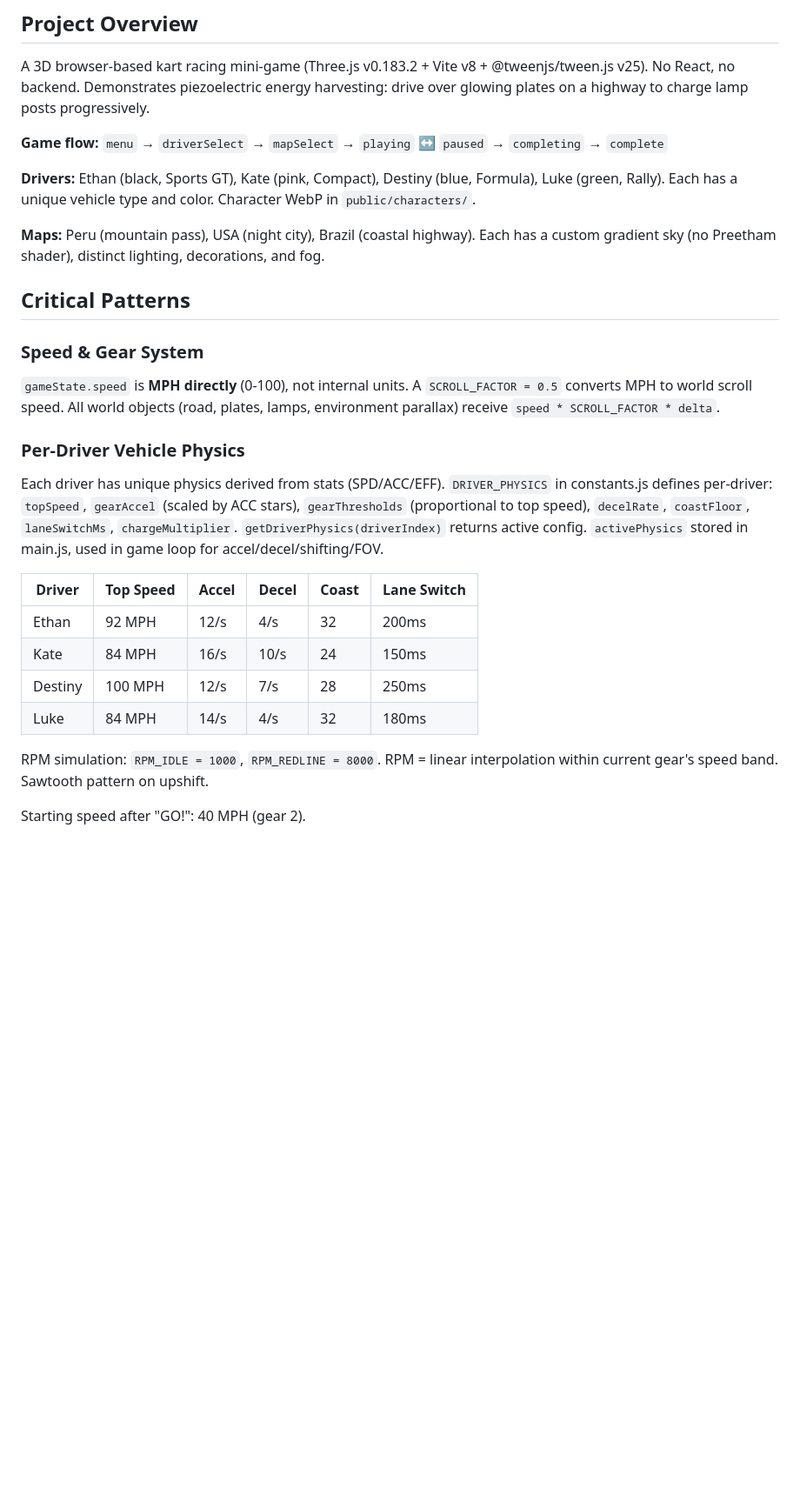
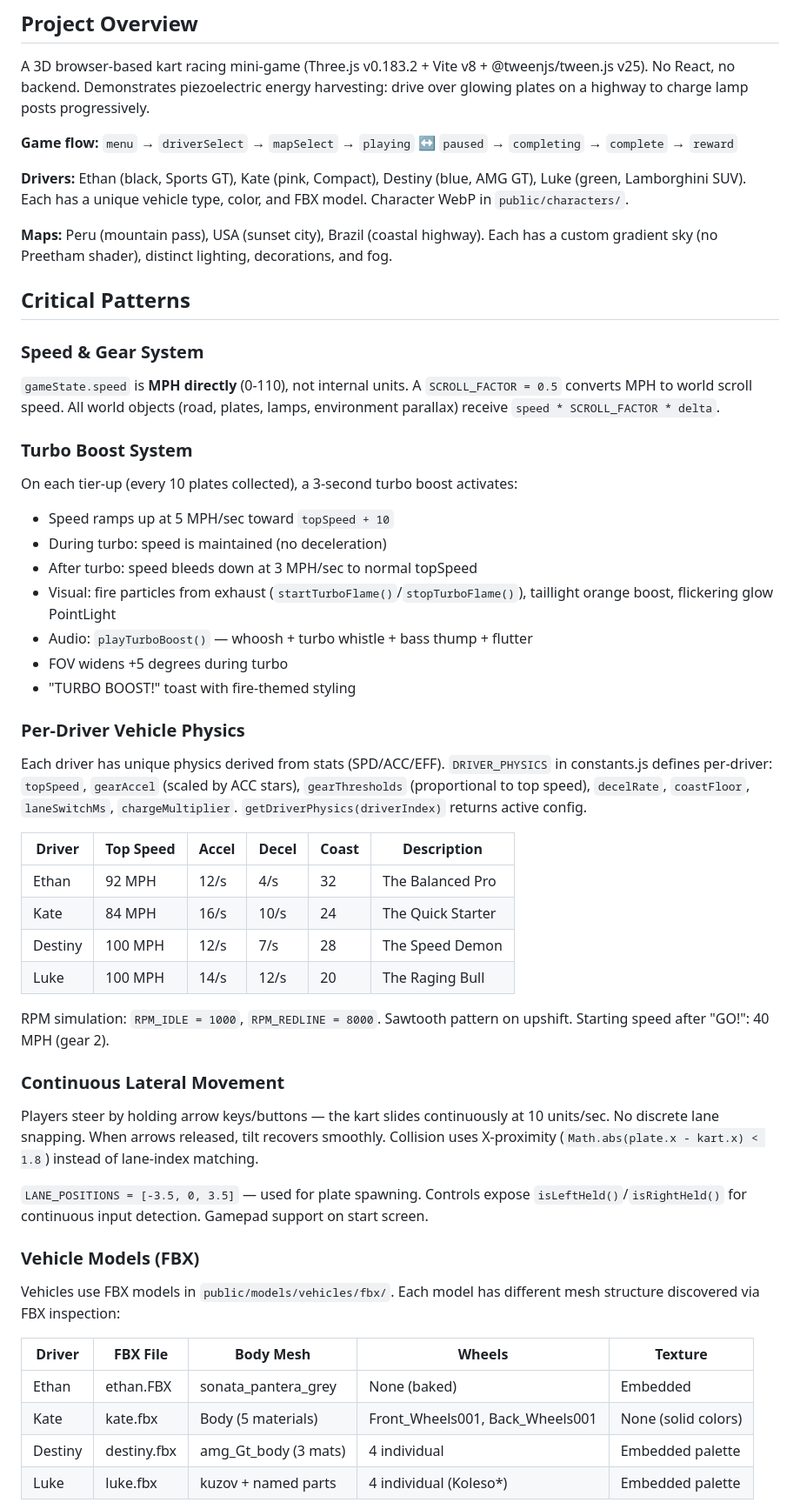
Before and after one commit to ictuillinois/Harvest-Kart, a Markdown page: CLAUDE.md, the part around one of its changes. Shown at 87% size. Drawn GitHub-style; blank space fills up the shorter version.

```diff
--- a/CLAUDE.md
+++ b/CLAUDE.md
@@ -16,29 +16,56 @@ GitHub Pages deployment is automatic on push to main via `.github/workflows/depl
 
 A 3D browser-based kart racing mini-game (Three.js v0.183.2 + Vite v8 + @tweenjs/tween.js v25). No React, no backend. Demonstrates piezoelectric energy harvesting: drive over glowing plates on a highway to charge lamp posts progressively.
 
-**Game flow:** `menu` → `driverSelect` → `mapSelect` → `playing` ↔ `paused` → `completing` → `complete`
+**Game flow:** `menu` → `driverSelect` → `mapSelect` → `playing` ↔ `paused` → `completing` → `complete` → `reward`
 
-**Drivers:** Ethan (black, Sports GT), Kate (pink, Compact), Destiny (blue, Formula), Luke (green, Rally). Each has a unique vehicle type and color. Character WebP in `public/characters/`.
+**Drivers:** Ethan (black, Sports GT), Kate (pink, Compact), Destiny (blue, AMG GT), Luke (green, Lamborghini SUV). Each has a unique vehicle type, color, and FBX model. Character WebP in `public/characters/`.
 
-**Maps:** Peru (mountain pass), USA (night city), Brazil (coastal highway). Each has a custom gradient sky (no Preetham shader), distinct lighting, decorations, and fog.
+**Maps:** Peru (mountain pass), USA (sunset city), Brazil (coastal highway). Each has a custom gradient sky (no Preetham shader), distinct lighting, decorations, and fog.
 
 ## Critical Patterns
 
 ### Speed & Gear System
 
-`gameState.speed` is **MPH directly** (0-100), not internal units. A `SCROLL_FACTOR = 0.5` converts MPH to world scroll speed. All world objects (road, plates, lamps, environment parallax) receive `speed * SCROLL_FACTOR * delta`.
+`gameState.speed` is **MPH directly** (0-110), not internal units. A `SCROLL_FACTOR = 0.5` converts MPH to world scroll speed. All world objects (road, plates, lamps, environment parallax) receive `speed * SCROLL_FACTOR * delta`.
+
+### Turbo Boost System
+
+On each tier-up (every 10 plates collected), a 3-second turbo boost activates:
+- Speed ramps up at 5 MPH/sec toward `topSpeed + 10`
+- During turbo: speed is maintained (no deceleration)
+- After turbo: speed bleeds down at 3 MPH/sec to normal topSpeed
+- Visual: fire particles from exhaust (`startTurboFlame()`/`stopTurboFlame()`), taillight orange boost, flickering glow PointLight
+- Audio: `playTurboBoost()` — whoosh + turbo whistle + bass thump + flutter
+- FOV widens +5 degrees during turbo
+- "TURBO BOOST!" toast with fire-themed styling
 
 ### Per-Driver Vehicle Physics
 
-Each driver has unique physics derived from stats (SPD/ACC/EFF). `DRIVER_PHYSICS` in constants.js defines per-driver: `topSpeed`, `gearAccel` (scaled by ACC stars), `gearThresholds` (proportional to top speed), `decelRate`, `coastFloor`, `laneSwitchMs`, `chargeMultiplier`. `getDriverPhysics(driverIndex)` returns active config. `activePhysics` stored in main.js, used in game loop for accel/decel/shifting/FOV.
+Each driver has unique physics derived from stats (SPD/ACC/EFF). `DRIVER_PHYSICS` in constants.js defines per-driver: `topSpeed`, `gearAccel` (scaled by ACC stars), `gearThresholds` (proportional to top speed), `decelRate`, `coastFloor`, `laneSwitchMs`, `chargeMultiplier`. `getDriverPhysics(driverIndex)` returns active config.
 
-| Driver | Top Speed | Accel | Decel | Coast | Lane Switch |
-|--------|-----------|-------|-------|-------|-------------|
-| Ethan  | 92 MPH    | 12/s  | 4/s   | 32    | 200ms       |
-| Kate   | 84 MPH    | 16/s  | 10/s  | 24    | 150ms       |
-| Destiny| 100 MPH   | 12/s  | 7/s   | 28    | 250ms       |
-| Luke   | 84 MPH    | 14/s  | 4/s   | 32    | 180ms       |
+| Driver  | Top Speed | Accel | Decel | Coast | Description     |
+|---------|-----------|-------|-------|-------|-----------------|
+| Ethan   | 92 MPH    | 12/s  | 4/s   | 32    | The Balanced Pro |
+| Kate    | 84 MPH    | 16/s  | 10/s  | 24    | The Quick Starter |
+| Destiny | 100 MPH   | 12/s  | 7/s   | 28    | The Speed Demon |
+| Luke    | 100 MPH   | 14/s  | 12/s  | 20    | The Raging Bull |
 
-RPM simulation: `RPM_IDLE = 1000`, `RPM_REDLINE = 8000`. RPM = linear interpolation within current gear's speed band. Sawtooth pattern on upshift.
+RPM simulation: `RPM_IDLE = 1000`, `RPM_REDLINE = 8000`. Sawtooth pattern on upshift. Starting speed after "GO!": 40 MPH (gear 2).
 
-Starting speed after "GO!": 40 MPH (gear 2).
+### Continuous Lateral Movement
+
+Players steer by holding arrow keys/buttons — the kart slides continuously at 10 units/sec. No discrete lane snapping. When arrows released, tilt recovers smoothly. Collision uses X-proximity (`Math.abs(plate.x - kart.x) < 1.8`) instead of lane-index matching.
+
+`LANE_POSITIONS = [-3.5, 0, 3.5]` — used for plate spawning. Controls expose `isLeftHeld()`/`isRightHeld()` for continuous input detection. Gamepad support on start screen.
+
+### Vehicle Models (FBX)
+
+Vehicles use FBX models in `public/models/vehicles/fbx/`. Each model has different mesh structure discovered via FBX inspection:
+
+| Driver  | FBX File   | Body Mesh              | Wheels | Texture |
+|---------|------------|------------------------|--------|---------|
+| Ethan   | ethan.FBX  | sonata_pantera_grey    | None (baked) | Embedded |
+| Kate    | kate.fbx   | Body (5 materials)     | Front_Wheels001, Back_Wheels001 | None (solid colors) |
+| Destiny | destiny.fbx| amg_Gt_body (3 mats)   | 4 individual | Embedded palette |
+| Luke    | luke.fbx   | kuzov + named parts    | 4 individual (Koleso*) | Embedded palette |
+
```
Also changed, not shown: other parts of CLAUDE.md (+72 -127 lines), README.md (added, +151 -0 lines).
